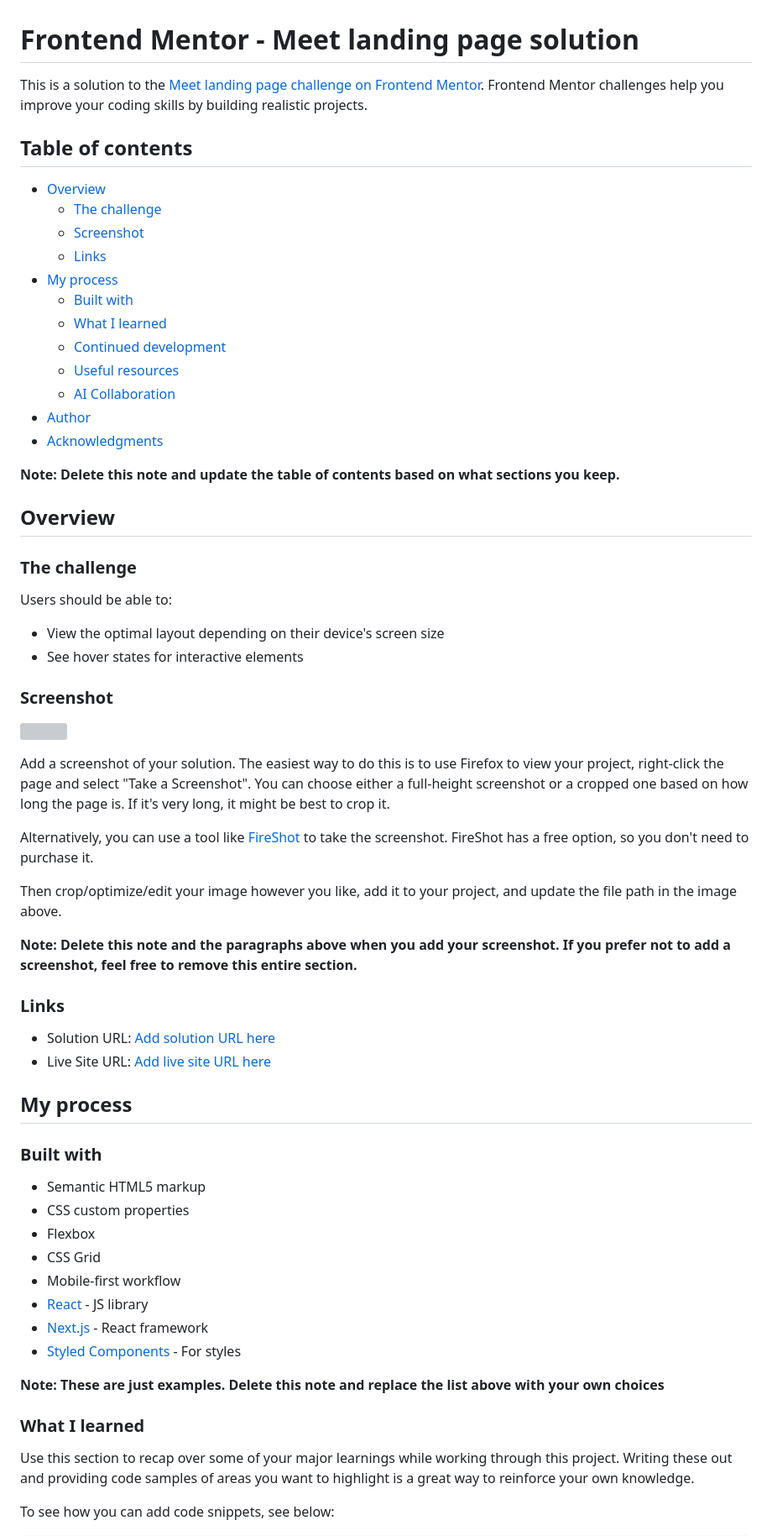
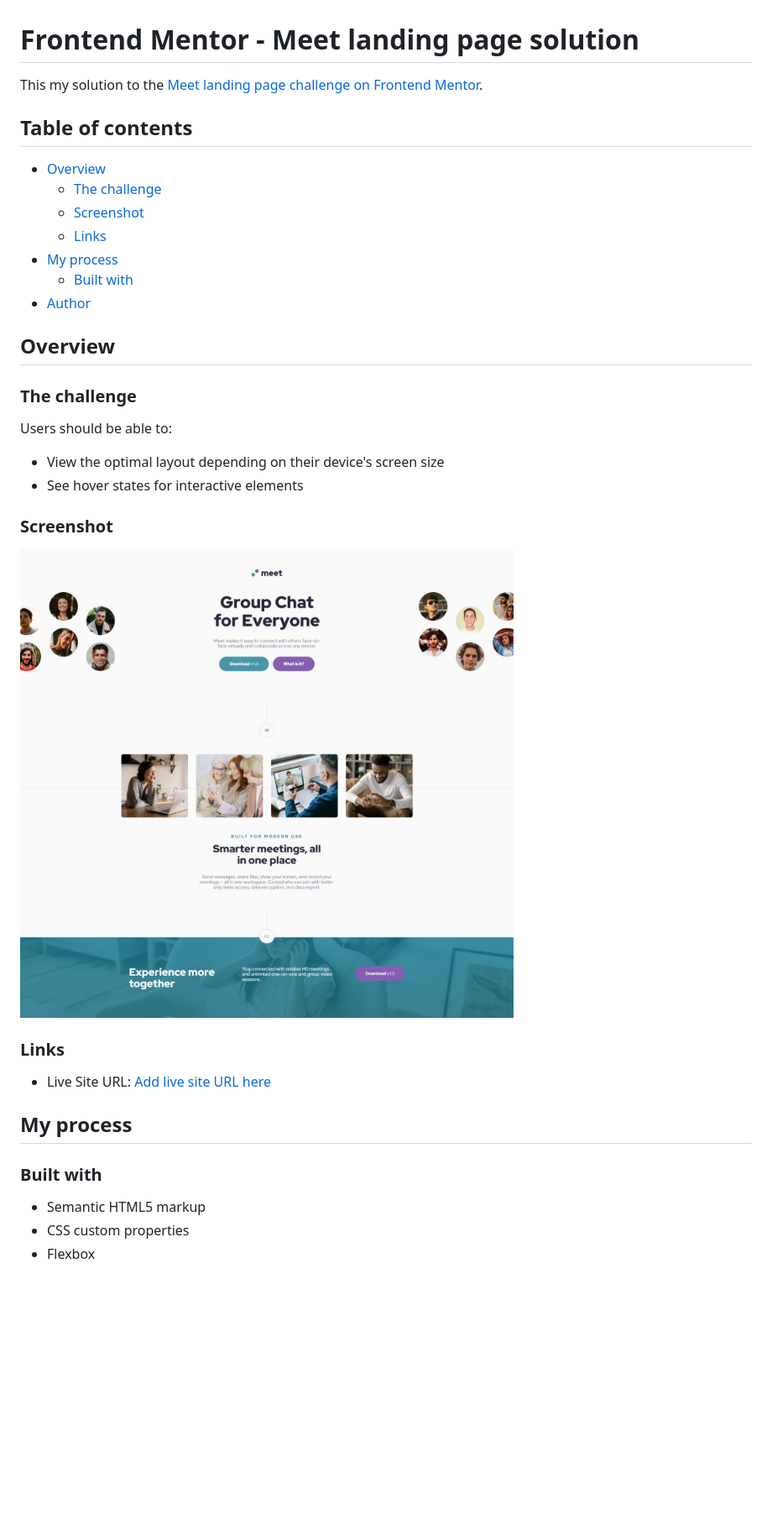
Before and after one commit to Vinicius-PR/meet-landing-page, a Markdown page: README-template.md, the part around one of its changes. Shown at 84% size. Rendered like a GitHub page; pictures changed too: screenshot.jpeg (added); blank space fills up the shorter version; grey boxes are pictures that could not be loaded.

Commit message:
project finished

```diff
--- a/README-template.md
+++ b/README-template.md
@@ -1,6 +1,6 @@
 # Frontend Mentor - Meet landing page solution
 
-This is a solution to the [Meet landing page challenge on Frontend Mentor](https://www.frontendmentor.io/challenges/meet-landing-page-rbTDS6OUR). Frontend Mentor challenges help you improve your coding skills by building realistic projects.
+This my solution to the [Meet landing page challenge on Frontend Mentor](https://www.frontendmentor.io/challenges/meet-landing-page-rbTDS6OUR).
 
 ## Table of contents
 
@@ -10,14 +10,7 @@ This is a solution to the [Meet landing page challenge on Frontend Mentor](https
   - [Links](#links)
 - [My process](#my-process)
   - [Built with](#built-with)
-  - [What I learned](#what-i-learned)
-  - [Continued development](#continued-development)
-  - [Useful resources](#useful-resources)
-  - [AI Collaboration](#ai-collaboration)
 - [Author](#author)
-- [Acknowledgments](#acknowledgments)
-
-**Note: Delete this note and update the table of contents based on what sections you keep.**
 
 ## Overview
 
@@ -30,20 +23,11 @@ Users should be able to:
 
 ### Screenshot
 
-![](./screenshot.jpg)
-
-Add a screenshot of your solution. The easiest way to do this is to use Firefox to view your project, right-click the page and select "Take a Screenshot". You can choose either a full-height screenshot or a cropped one based on how long the page is. If it's very long, it might be best to crop it.
-
-Alternatively, you can use a tool like [FireShot](https://getfireshot.com/) to take the screenshot. FireShot has a free option, so you don't need to purchase it.
-
-Then crop/optimize/edit your image however you like, add it to your project, and update the file path in the image above.
-
-**Note: Delete this note and the paragraphs above when you add your screenshot. If you prefer not to add a screenshot, feel free to remove this entire section.**
+![screenshot of my solution](./screenshot.jpeg)
 
 ### Links
 
-- Solution URL: [Add solution URL here](https://your-solution-url.com)
-- Live Site URL: [Add live site URL here](https://your-live-site-url.com)
+- Live Site URL: [Add live site URL here](https://meet-landing-page-rho-six.vercel.app/)
 
 ## My process
 
@@ -52,17 +36,3 @@ Then crop/optimize/edit your image however you like, add it to your project, and
 - Semantic HTML5 markup
 - CSS custom properties
 - Flexbox
-- CSS Grid
-- Mobile-first workflow
-- [React](https://reactjs.org/) - JS library
-- [Next.js](https://nextjs.org/) - React framework
-- [Styled Components](https://styled-components.com/) - For styles
-
-**Note: These are just examples. Delete this note and replace the list above with your own choices**
-
-### What I learned
-
-Use this section to recap over some of your major learnings while working through this project. Writing these out and providing code samples of areas you want to highlight is a great way to reinforce your own knowledge.
-
-To see how you can add code snippets, see below:
-
```
Also changed, not shown: other parts of README-template.md (+2 -51 lines), README.md (deleted, +0 -99 lines), preview.jpg (deleted), 2 other files.
